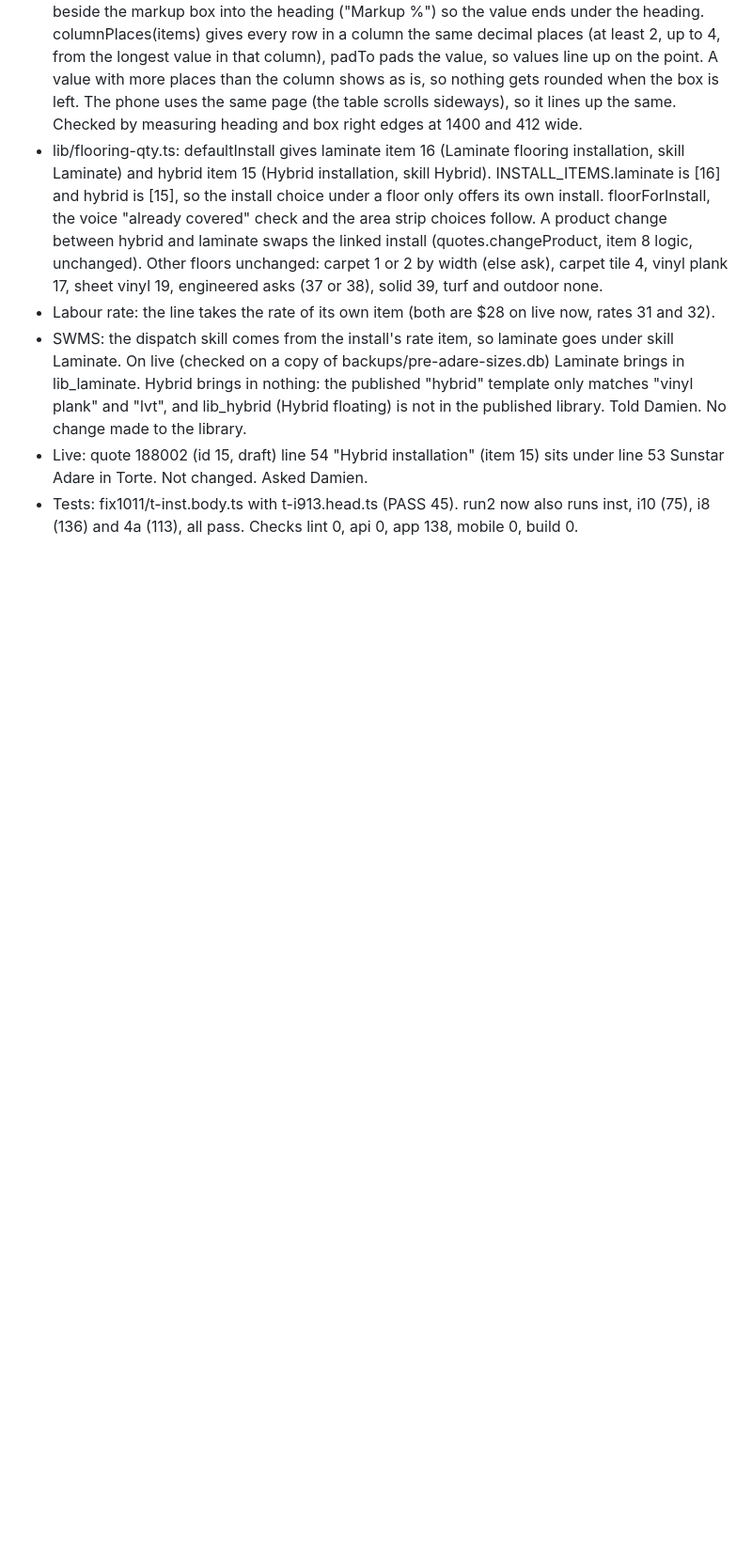
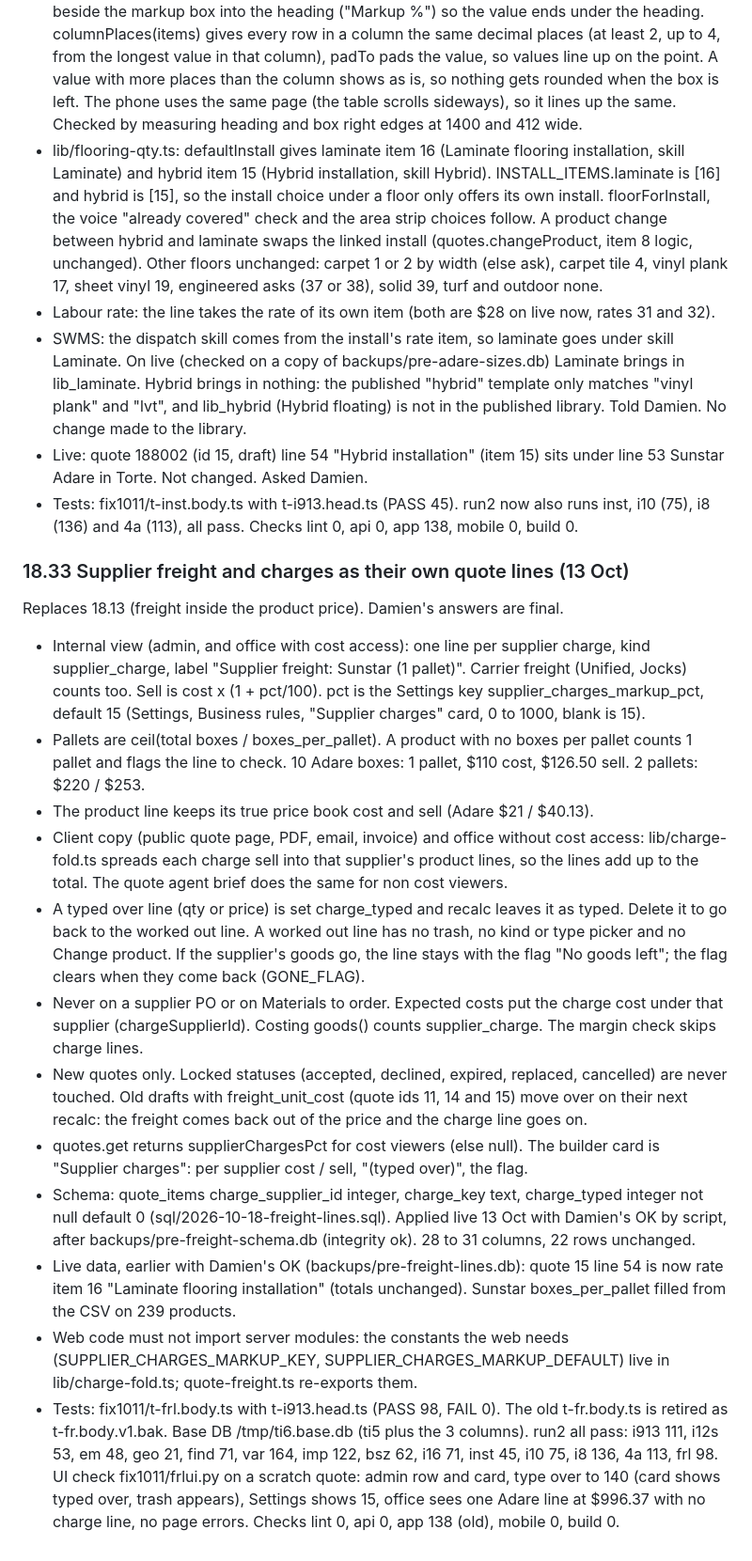
Before and after one commit to damien356/TerraCrm-7124, a Markdown page: PROJECT_NOTES.md, the part around the change. Shown at 94% size. GitHub-like rendering; blank space fills up the shorter version.

Commit message:
Notes 18.33

```diff
--- a/PROJECT_NOTES.md
+++ b/PROJECT_NOTES.md
@@ -780,3 +780,18 @@ Damien's screenshot: on the quote builder the number values did not sit under th
 - SWMS: the dispatch skill comes from the install's rate item, so laminate goes under skill Laminate. On live (checked on a copy of backups/pre-adare-sizes.db) Laminate brings in lib_laminate. Hybrid brings in nothing: the published "hybrid" template only matches "vinyl plank" and "lvt", and lib_hybrid (Hybrid floating) is not in the published library. Told Damien. No change made to the library.
 - Live: quote 188002 (id 15, draft) line 54 "Hybrid installation" (item 15) sits under line 53 Sunstar Adare in Torte. Not changed. Asked Damien.
 - Tests: fix1011/t-inst.body.ts with t-i913.head.ts (PASS 45). run2 now also runs inst, i10 (75), i8 (136) and 4a (113), all pass. Checks lint 0, api 0, app 138, mobile 0, build 0.
+
+### 18.33 Supplier freight and charges as their own quote lines (13 Oct)
+Replaces 18.13 (freight inside the product price). Damien's answers are final.
+- Internal view (admin, and office with cost access): one line per supplier charge, kind supplier_charge, label "Supplier freight: Sunstar (1 pallet)". Carrier freight (Unified, Jocks) counts too. Sell is cost x (1 + pct/100). pct is the Settings key supplier_charges_markup_pct, default 15 (Settings, Business rules, "Supplier charges" card, 0 to 1000, blank is 15).
+- Pallets are ceil(total boxes / boxes_per_pallet). A product with no boxes per pallet counts 1 pallet and flags the line to check. 10 Adare boxes: 1 pallet, $110 cost, $126.50 sell. 2 pallets: $220 / $253.
+- The product line keeps its true price book cost and sell (Adare $21 / $40.13).
+- Client copy (public quote page, PDF, email, invoice) and office without cost access: lib/charge-fold.ts spreads each charge sell into that supplier's product lines, so the lines add up to the total. The quote agent brief does the same for non cost viewers.
+- A typed over line (qty or price) is set charge_typed and recalc leaves it as typed. Delete it to go back to the worked out line. A worked out line has no trash, no kind or type picker and no Change product. If the supplier's goods go, the line stays with the flag "No <supplier> goods left"; the flag clears when they come back (GONE_FLAG).
+- Never on a supplier PO or on Materials to order. Expected costs put the charge cost under that supplier (chargeSupplierId). Costing goods() counts supplier_charge. The margin check skips charge lines.
+- New quotes only. Locked statuses (accepted, declined, expired, replaced, cancelled) are never touched. Old drafts with freight_unit_cost (quote ids 11, 14 and 15) move over on their next recalc: the freight comes back out of the price and the charge line goes on.
+- quotes.get returns supplierChargesPct for cost viewers (else null). The builder card is "Supplier charges": per supplier cost / sell, "(typed over)", the flag.
+- Schema: quote_items charge_supplier_id integer, charge_key text, charge_typed integer not null default 0 (sql/2026-10-18-freight-lines.sql). Applied live 13 Oct with Damien's OK by script, after backups/pre-freight-schema.db (integrity ok). 28 to 31 columns, 22 rows unchanged.
+- Live data, earlier with Damien's OK (backups/pre-freight-lines.db): quote 15 line 54 is now rate item 16 "Laminate flooring installation" (totals unchanged). Sunstar boxes_per_pallet filled from the CSV on 239 products.
+- Web code must not import server modules: the constants the web needs (SUPPLIER_CHARGES_MARKUP_KEY, SUPPLIER_CHARGES_MARKUP_DEFAULT) live in lib/charge-fold.ts; quote-freight.ts re-exports them.
+- Tests: fix1011/t-frl.body.ts with t-i913.head.ts (PASS 98, FAIL 0). The old t-fr.body.ts is retired as t-fr.body.v1.bak. Base DB /tmp/ti6.base.db (ti5 plus the 3 columns). run2 all pass: i913 111, i12s 53, em 48, geo 21, find 71, var 164, imp 122, bsz 62, i16 71, inst 45, i10 75, i8 136, 4a 113, frl 98. UI check fix1011/frlui.py on a scratch quote: admin row and card, type over to 140 (card shows typed over, trash appears), Settings shows 15, office sees one Adare line at $996.37 with no charge line, no page errors. Checks lint 0, api 0, app 138 (old), mobile 0, build 0.
```
